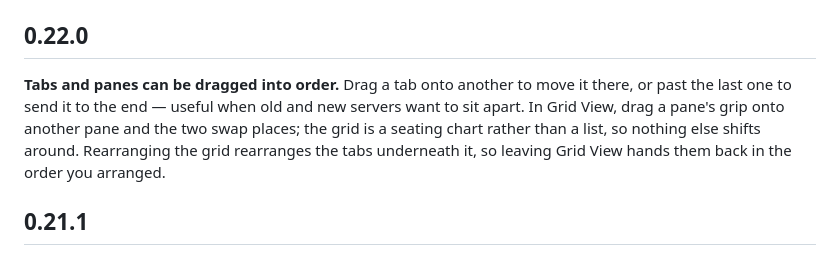
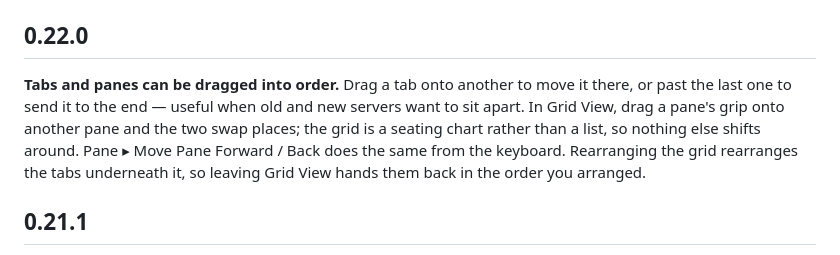
Before and after one commit to mcglothi/portside, a Markdown page: CHANGELOG.md, the part around the change. Drawn GitHub-style.

Commit message:
Note keyboard pane movement in the changelog
Co-Authored-By: Claude Opus 5 <noreply@anthropic.com>

```diff
--- a/CHANGELOG.md
+++ b/CHANGELOG.md
@@ -5,7 +5,7 @@ also feeds the in-app update changelog — see `Scripts/release.sh`.
 
 ## 0.22.0
 
-**Tabs and panes can be dragged into order.** Drag a tab onto another to move it there, or past the last one to send it to the end — useful when old and new servers want to sit apart. In Grid View, drag a pane's grip onto another pane and the two swap places; the grid is a seating chart rather than a list, so nothing else shifts around. Rearranging the grid rearranges the tabs underneath it, so leaving Grid View hands them back in the order you arranged.
+**Tabs and panes can be dragged into order.** Drag a tab onto another to move it there, or past the last one to send it to the end — useful when old and new servers want to sit apart. In Grid View, drag a pane's grip onto another pane and the two swap places; the grid is a seating chart rather than a list, so nothing else shifts around. Pane ▸ Move Pane Forward / Back does the same from the keyboard. Rearranging the grid rearranges the tabs underneath it, so leaving Grid View hands them back in the order you arranged.
 
 ## 0.21.1
 
```
